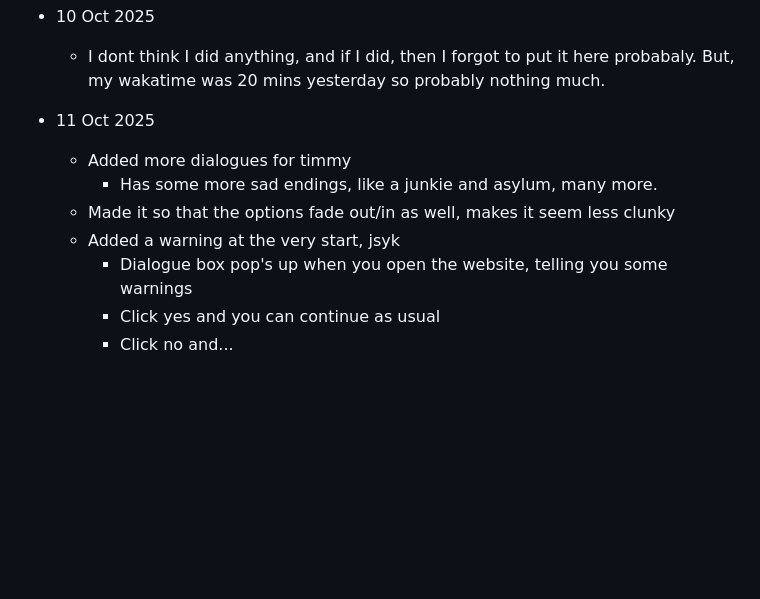
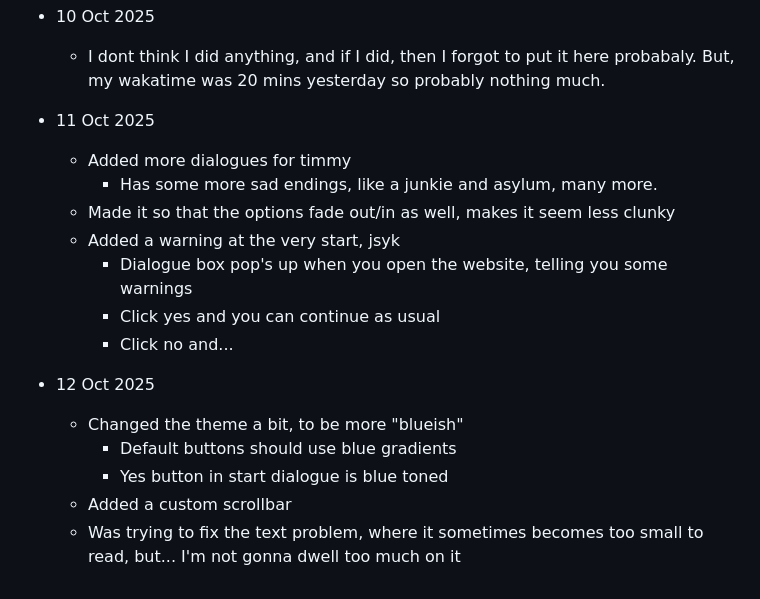
Before and after one commit to ChefYeshpal/webapp-magic8ball, a Markdown page: README.md, the part around the change. Drawn GitHub-style; blank space fills up the shorter version.

```diff
--- a/README.md
+++ b/README.md
@@ -49,7 +49,6 @@ Maybe, make it so that **you** are the magic 8 ball? I'll have to do something t
     - Options should change and effect future dialogues?
 - 10 Oct 2025
     - I dont think I did anything, and if I did, then I forgot to put it here probabaly. But, my wakatime was 20 mins yesterday so probably nothing much.
-
 - 11 Oct 2025
     - Added more dialogues for timmy
         - Has some more sad endings, like a junkie and asylum, many more.
@@ -58,3 +57,9 @@ Maybe, make it so that **you** are the magic 8 ball? I'll have to do something t
         - Dialogue box pop's up when you open the website, telling you some warnings
         - Click yes and you can continue as usual
         - Click no and...
+- 12 Oct 2025
+    - Changed the theme a bit, to be more "blueish"
+        - Default buttons should use blue gradients
+        - Yes button in start dialogue is blue toned
+    - Added a custom scrollbar
+    - Was trying to fix the text problem, where it sometimes becomes too small to read, but... I'm not gonna dwell too much on it
```
